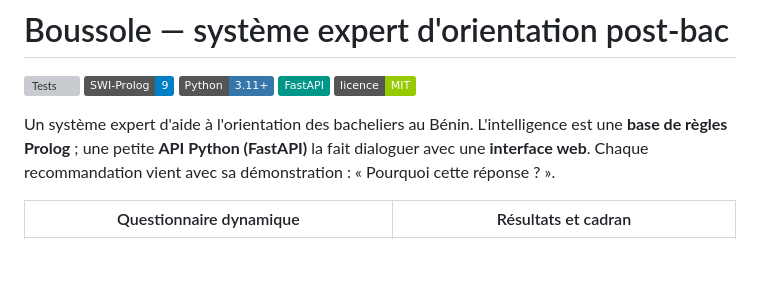
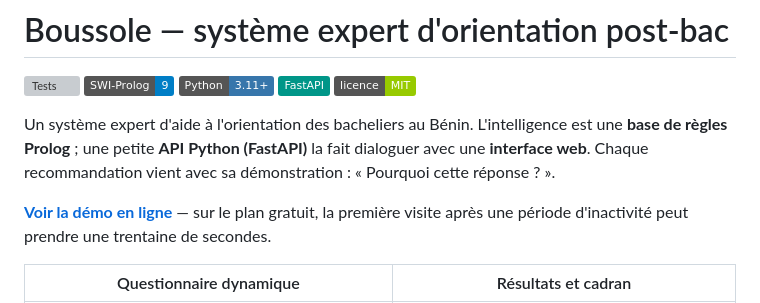
Before and after one commit to Yu-on0123/Boussole, a Markdown page: README.md, the part around the change. Drawn GitHub-style; badges without logos; blank space fills up the shorter version; grey boxes are pictures that could not be loaded.

Commit message:
README : lien vers la démo en ligne

```diff
--- a/README.md
+++ b/README.md
@@ -8,7 +8,7 @@
 
 Un système expert d'aide à l'orientation des bacheliers au Bénin. L'intelligence est une **base de règles Prolog** ; une petite **API Python (FastAPI)** la fait dialoguer avec une **interface web**. Chaque recommandation vient avec sa démonstration : « Pourquoi cette réponse ? ».
 
-<!-- Démo en ligne : ajouter ici le lien une fois le projet déployé -->
+**[Voir la démo en ligne](https://boussole-b1v5.onrender.com/)** — sur le plan gratuit, la première visite après une période d'inactivité peut prendre une trentaine de secondes.
 
 | Questionnaire dynamique | Résultats et cadran |
 |---|---|
```
